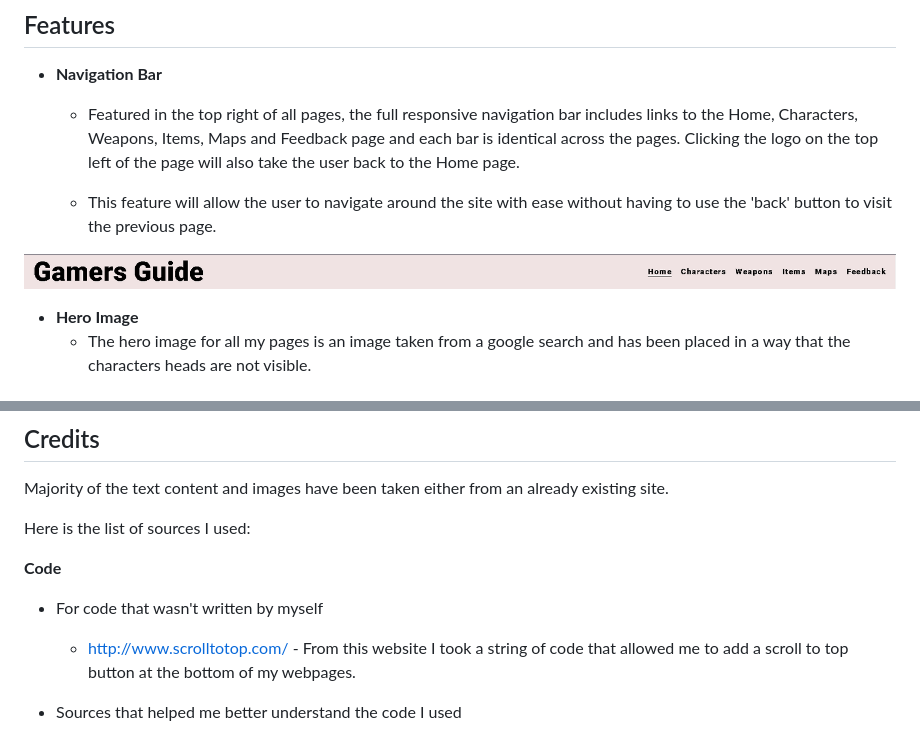
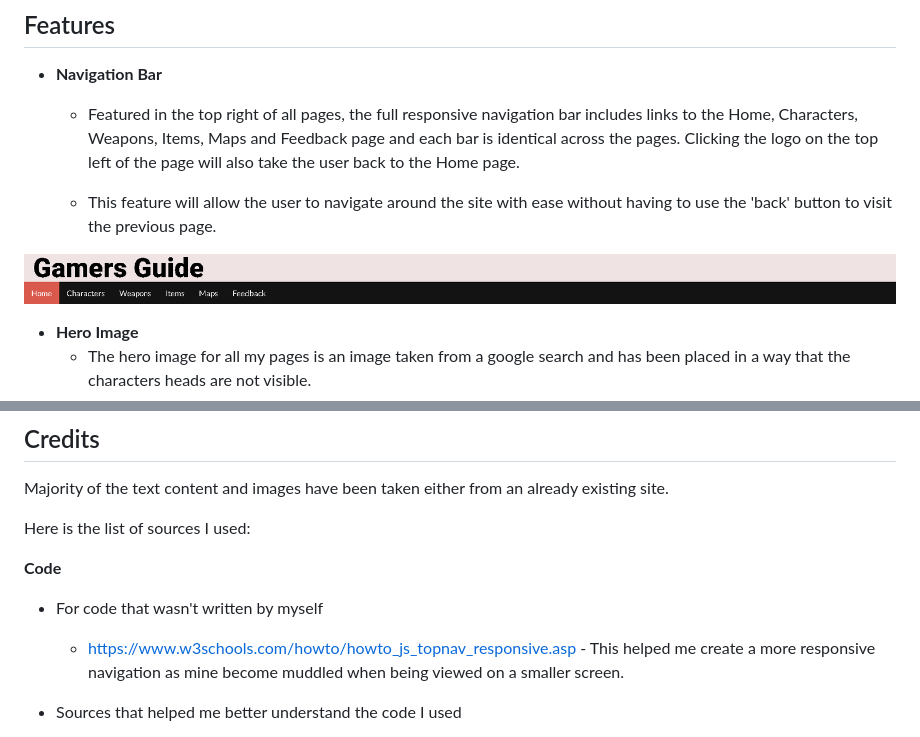
Before and after one commit to GitHub-Harrison/Gamers-Guide, a Markdown page: README.md, 2 parts joined by grey strips. Drawn GitHub-style; pictures changed too: documentation/readme/screenshots/navigation-bar-screenshot.png.

Commit message:
Docs: Add updated navigation screenshot to readme.md

```diff
--- a/README.md
+++ b/README.md
@@ -326,7 +326,7 @@ Here is the list of sources I used:
 
 __Code__
 * For code that wasn't written by myself
-    * http://www.scrolltotop.com/ - From this website I took a string of code that allowed me to add a scroll to top button at the bottom of my webpages.
+    * https://www.w3schools.com/howto/howto_js_topnav_responsive.asp - This helped me create a more responsive navigation as mine become muddled when being viewed on a smaller screen.
 
 * Sources that helped me better understand the code I used
     * https://www.w3schools.com/css/css_grid.asp
```
